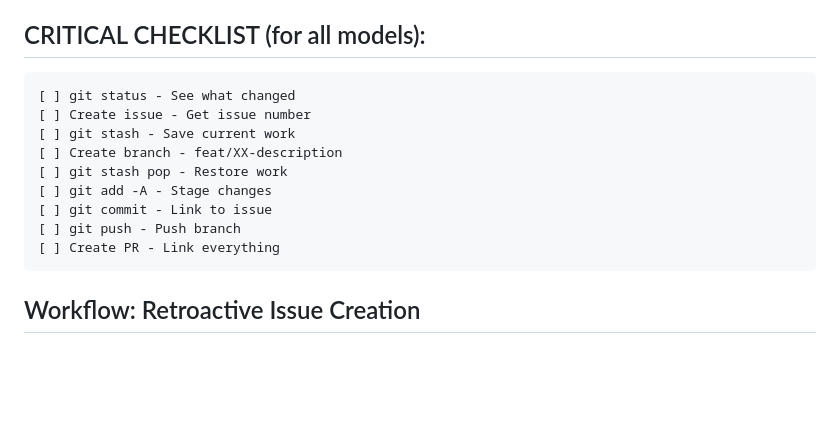
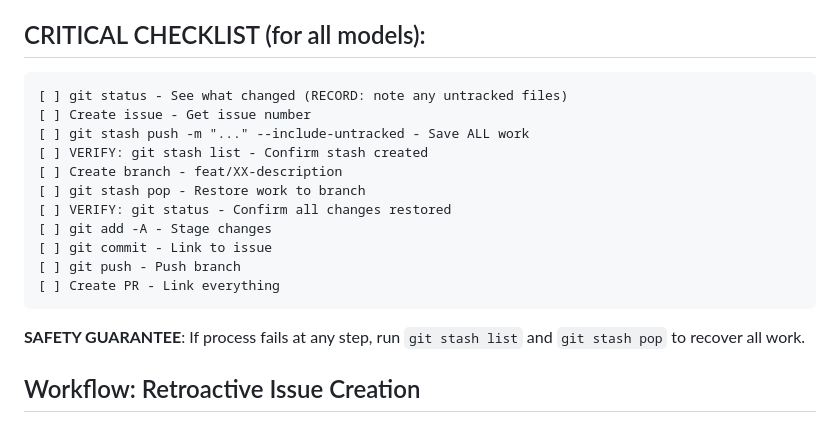
Before and after one commit to dzivkovi/neo4j-for-surveillance-poc-3, a Markdown page: .claude/commands/kanban.md, the part around the change. GitHub-like rendering; blank space fills up the shorter version.

Commit message:
feat: enhance /kanban command with safety verification steps
- Added verification steps after stash and pop operations
- Clear safety guarantee for uncommitted changes preservation
- Enhanced checklist with VERIFY steps for confirmation
- Multiple recovery scenarios documented

This ensures bulletproof safety for retroactive issue creation workflow.

````diff
--- a/.claude/commands/kanban.md
+++ b/.claude/commands/kanban.md
@@ -22,16 +22,20 @@ Then handle everything else automatically.
 
 ## CRITICAL CHECKLIST (for all models):
 ```
-[ ] git status - See what changed
+[ ] git status - See what changed (RECORD: note any untracked files)
 [ ] Create issue - Get issue number
-[ ] git stash - Save current work
+[ ] git stash push -m "..." --include-untracked - Save ALL work
+[ ] VERIFY: git stash list - Confirm stash created
 [ ] Create branch - feat/XX-description
-[ ] git stash pop - Restore work
+[ ] git stash pop - Restore work to branch
+[ ] VERIFY: git status - Confirm all changes restored
 [ ] git add -A - Stage changes
 [ ] git commit - Link to issue
 [ ] git push - Push branch
 [ ] Create PR - Link everything
 ```
+
+**SAFETY GUARANTEE**: If process fails at any step, run `git stash list` and `git stash pop` to recover all work.
 
 ## Workflow: Retroactive Issue Creation
 
````
